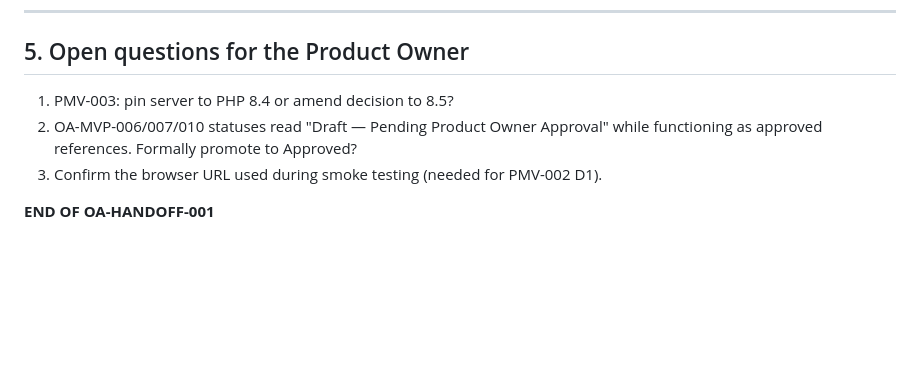
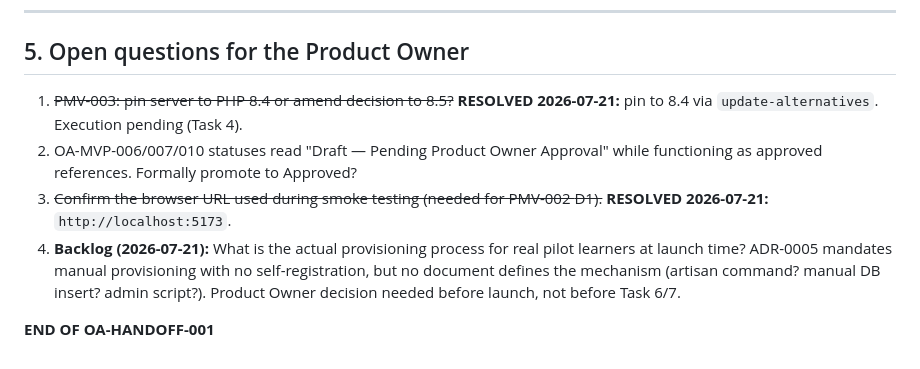
Before and after one commit to oravil/oravil-academy-platform, a Markdown page: docs/handoff/OA-HANDOFF-001.md, the part around the change. Rendered like a GitHub page; blank space fills up the shorter version.

Commit message:
docs(handoff): resolve two open questions, log learner-provisioning backlog — OA-HANDOFF-001
Marks the PHP 8.4 pin decision and PMV-002 D1 browser URL as resolved
(both already decided/confirmed earlier this session). Adds the
pilot-learner-provisioning-mechanism question as a launch-blocking
backlog item per Product Owner instruction.

```diff
--- a/docs/handoff/OA-HANDOFF-001.md
+++ b/docs/handoff/OA-HANDOFF-001.md
@@ -279,9 +279,17 @@ repo. Anything not listed here is out of scope (CLAUDE.md §3).
 
 ## 5. Open questions for the Product Owner
 
-1. PMV-003: pin server to PHP 8.4 or amend decision to 8.5?
+1. ~~PMV-003: pin server to PHP 8.4 or amend decision to 8.5?~~ **RESOLVED
+   2026-07-21:** pin to 8.4 via `update-alternatives`. Execution pending
+   (Task 4).
 2. OA-MVP-006/007/010 statuses read "Draft — Pending Product Owner Approval"
    while functioning as approved references. Formally promote to Approved?
-3. Confirm the browser URL used during smoke testing (needed for PMV-002 D1).
+3. ~~Confirm the browser URL used during smoke testing (needed for PMV-002
+   D1).~~ **RESOLVED 2026-07-21:** `http://localhost:5173`.
+4. **Backlog (2026-07-21):** What is the actual provisioning process for
+   real pilot learners at launch time? ADR-0005 mandates manual provisioning
+   with no self-registration, but no document defines the mechanism
+   (artisan command? manual DB insert? admin script?). Product Owner
+   decision needed before launch, not before Task 6/7.
 
 **END OF OA-HANDOFF-001**
```
